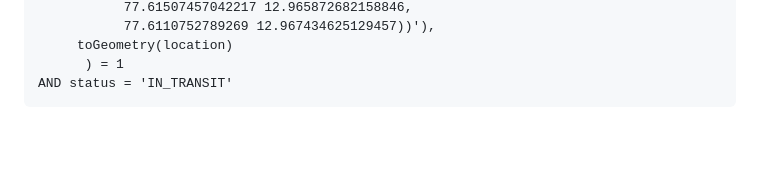
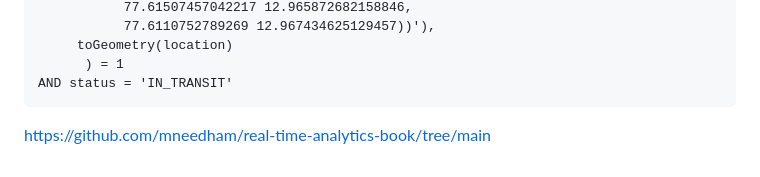
Before and after one commit to Gelerion/real-time-analytics, a Markdown page: README.md, the part around the change. Drawn GitHub-style; blank space fills up the shorter version.

Commit message:
geospatial

````diff
--- a/README.md
+++ b/README.md
@@ -465,3 +465,5 @@ WHERE ST_Contains(
       ) = 1
 AND status = 'IN_TRANSIT'
 ```
+
+https://github.com/mneedham/real-time-analytics-book/tree/main
````
